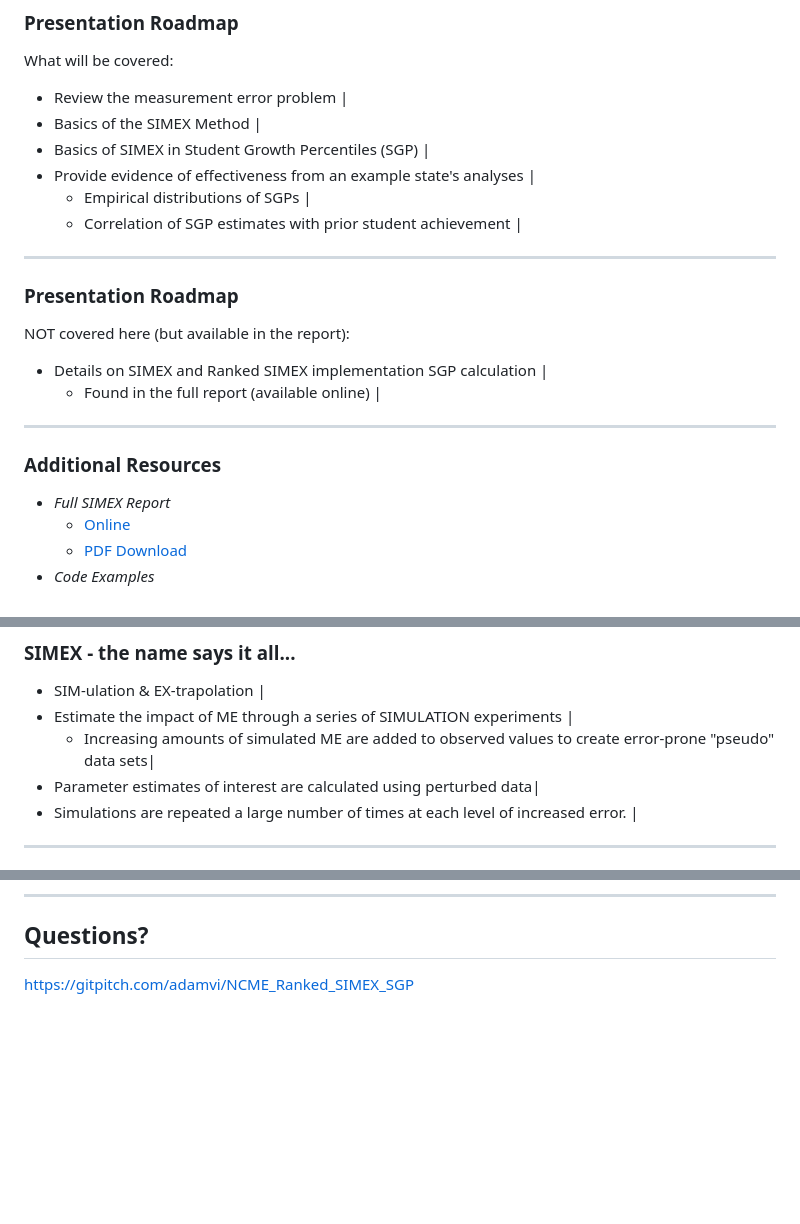
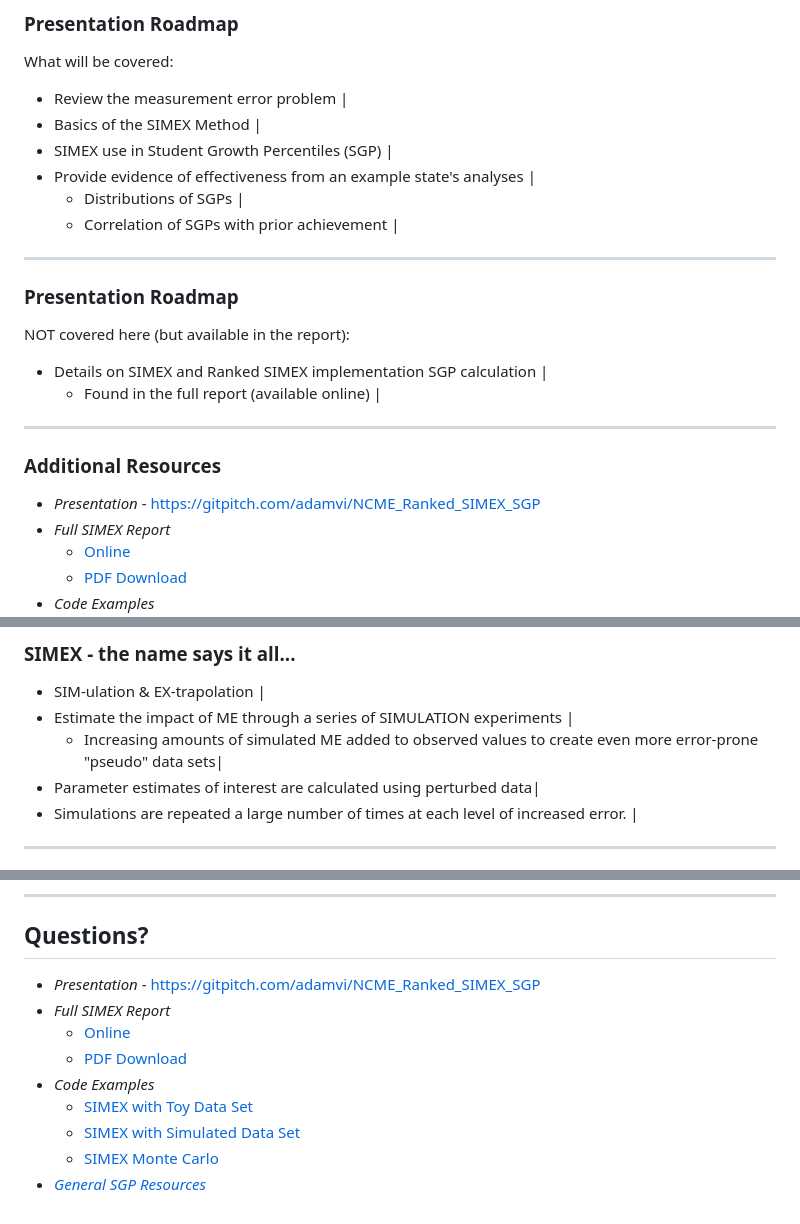
Before and after one commit to adamvi/NCME_Ranked_SIMEX_SGP, a Markdown page: PITCHME.md, 3 parts joined by grey strips. GitHub-like rendering; blank space fills up the shorter version.

Commit message:
Changes after run-through

```diff
--- a/PITCHME.md
+++ b/PITCHME.md
@@ -13,10 +13,10 @@
 What will be covered:
 - Review the measurement error problem |
 - Basics of the SIMEX Method |
-- Basics of SIMEX in Student Growth Percentiles (SGP) |
+- SIMEX use in Student Growth Percentiles (SGP) |
 - Provide evidence of effectiveness from an example state's analyses |
-  + Empirical distributions of SGPs |
-  + Correlation of SGP estimates with prior student achievement |
+  + Distributions of SGPs |
+  + Correlation of SGPs with prior achievement |
 
 ---
 ### Presentation Roadmap
@@ -28,6 +28,7 @@ NOT covered here (but available in the report):
 ---
 
 ###  Additional Resources
+- *Presentation* - https://gitpitch.com/adamvi/NCME_Ranked_SIMEX_SGP
 - *Full SIMEX Report*
   + [Online](https://adamvi.github.io/NCME_Ranked_SIMEX_SGP/)
   + [PDF Download](https://github.com/adamvi/NCME_Ranked_SIMEX_SGP/raw/master/PDF/Ranked_SIMEX_SGP.pdf)
@@ -59,7 +60,7 @@ NOT covered here (but available in the report):
 
 - SIM-ulation & EX-trapolation |
 - Estimate the impact of ME through a series of SIMULATION experiments |
-  + Increasing amounts of simulated ME are added to observed values to create error-prone "pseudo" data sets|
+  + Increasing amounts of simulated ME added to observed values to create even more error-prone "pseudo" data sets|
 - Parameter estimates of interest are calculated using perturbed data|
 - Simulations are repeated a large number of times at each level of increased error. |
 
@@ -229,4 +230,12 @@ Goodness of Fit Plots - conditional distributions
 ---
 ## Questions?
 
-https://gitpitch.com/adamvi/NCME_Ranked_SIMEX_SGP
+- *Presentation* - https://gitpitch.com/adamvi/NCME_Ranked_SIMEX_SGP
+- *Full SIMEX Report*
+  + [Online](https://adamvi.github.io/NCME_Ranked_SIMEX_SGP/)
+  + [PDF Download](https://github.com/adamvi/NCME_Ranked_SIMEX_SGP/raw/master/PDF/Ranked_SIMEX_SGP.pdf)
+- *Code Examples*
+  + [SIMEX with Toy Data Set](https://gist.github.com/adamvi/26b931b26ece4fdd482dba7bde69a945)
+  + [SIMEX with Simulated Data Set](https://gist.github.com/adamvi/0515b1694e7b108139228331a80e7f9e)
+  + [SIMEX Monte Carlo](https://gist.github.com/adamvi/5169922)
+- [*General SGP Resources*](https://github.com/CenterForAssessment/SGP_Resources)
```
Also changed, not shown: other parts of PITCHME.md (+4 -4 lines), img/Goodness_of_Fit/MATHEMATICS.2017/gofSGP_Grade_8_OLS.png (renamed from img/Goodness_of_Fit/MATHEMATICS.2017/gofSGP_Grade_8-OLS.png).
